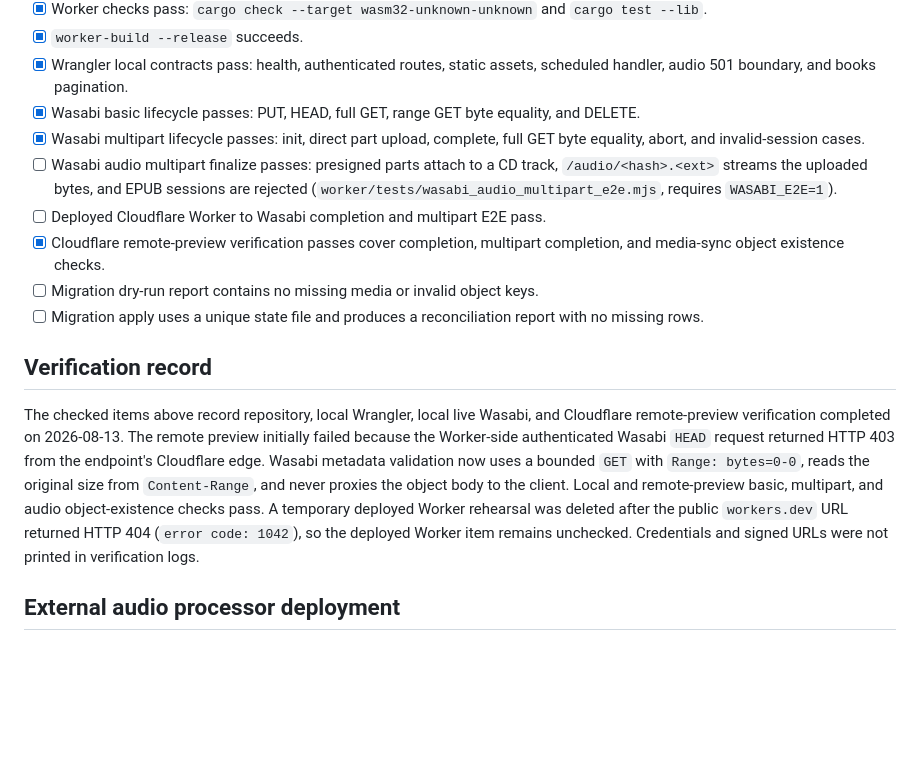
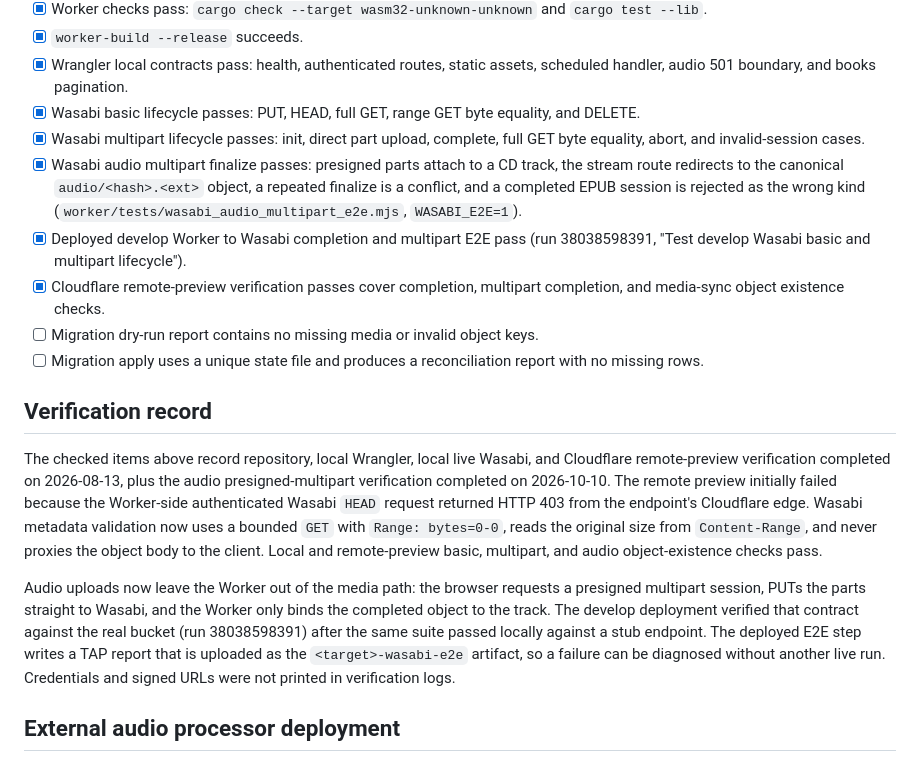
Before and after one commit to Rumia-Channel/Dantalian, a Markdown page: docs/DEPLOYMENT_CHECKLIST.md, the part around the change. Rendered like a GitHub page; blank space fills up the shorter version.

Commit message:
docs: record the verified audio presigned multipart E2E evidence

```diff
--- a/docs/DEPLOYMENT_CHECKLIST.md
+++ b/docs/DEPLOYMENT_CHECKLIST.md
@@ -34,15 +34,24 @@
 - [x] Wrangler local contracts pass: health, authenticated routes, static assets, scheduled handler, audio 501 boundary, and books pagination.
 - [x] Wasabi basic lifecycle passes: PUT, HEAD, full GET, range GET byte equality, and DELETE.
 - [x] Wasabi multipart lifecycle passes: init, direct part upload, complete, full GET byte equality, abort, and invalid-session cases.
-- [ ] Wasabi audio multipart finalize passes: presigned parts attach to a CD track, `/audio/<hash>.<ext>` streams the uploaded bytes, and EPUB sessions are rejected (`worker/tests/wasabi_audio_multipart_e2e.mjs`, requires `WASABI_E2E=1`).
-- [ ] Deployed Cloudflare Worker to Wasabi completion and multipart E2E pass.
+- [x] Wasabi audio multipart finalize passes: presigned parts attach to a CD track, the stream route redirects to the canonical `audio/<hash>.<ext>` object, a repeated finalize is a conflict, and a completed EPUB session is rejected as the wrong kind (`worker/tests/wasabi_audio_multipart_e2e.mjs`, `WASABI_E2E=1`).
+- [x] Deployed develop Worker to Wasabi completion and multipart E2E pass (run 38038598391, "Test develop Wasabi basic and multipart lifecycle").
 - [x] Cloudflare remote-preview verification passes cover completion, multipart completion, and media-sync object existence checks.
 - [ ] Migration dry-run report contains no missing media or invalid object keys.
 - [ ] Migration apply uses a unique state file and produces a reconciliation report with no missing rows.
 
 ## Verification record
 
-The checked items above record repository, local Wrangler, local live Wasabi, and Cloudflare remote-preview verification completed on 2026-08-13. The remote preview initially failed because the Worker-side authenticated Wasabi `HEAD` request returned HTTP 403 from the endpoint's Cloudflare edge. Wasabi metadata validation now uses a bounded `GET` with `Range: bytes=0-0`, reads the original size from `Content-Range`, and never proxies the object body to the client. Local and remote-preview basic, multipart, and audio object-existence checks pass. A temporary deployed Worker rehearsal was deleted after the public `workers.dev` URL returned HTTP 404 (`error code: 1042`), so the deployed Worker item remains unchecked. Credentials and signed URLs were not printed in verification logs.
+The checked items above record repository, local Wrangler, local live Wasabi, and Cloudflare remote-preview verification completed on 2026-08-13, plus the audio presigned-multipart verification completed on 2026-10-10. The remote preview initially failed because the Worker-side authenticated Wasabi `HEAD` request returned HTTP 403 from the endpoint's Cloudflare edge. Wasabi metadata validation now uses a bounded `GET` with `Range: bytes=0-0`, reads the original size from `Content-Range`, and never proxies the object body to the client. Local and remote-preview basic, multipart, and audio object-existence checks pass.
+
+Audio uploads now leave the Worker out of the media path: the browser requests a
+presigned multipart session, PUTs the parts straight to Wasabi, and the Worker
+only binds the completed object to the track. The develop deployment verified
+that contract against the real bucket (run 38038598391) after the same suite
+passed locally against a stub endpoint. The deployed E2E step writes a TAP
+report that is uploaded as the `<target>-wasabi-e2e` artifact, so a failure can
+be diagnosed without another live run. Credentials and signed URLs were not
+printed in verification logs.
 
 ## External audio processor deployment
 
```
